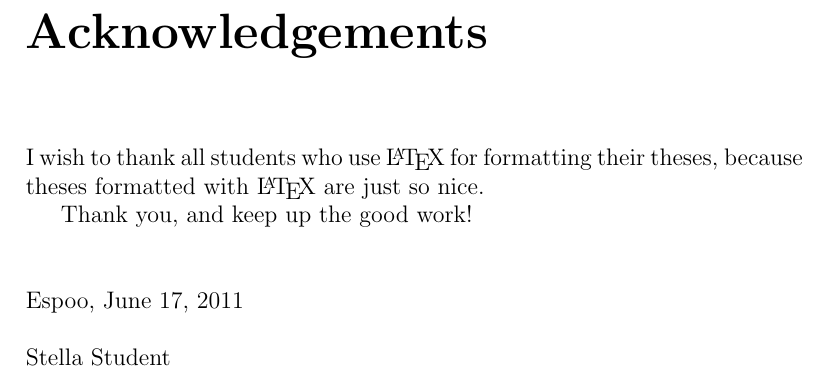
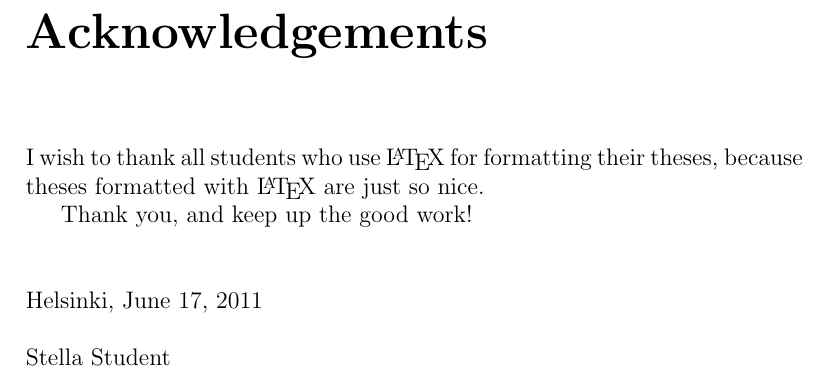
Before and after one commit to rap1ds-testing/aalto-template-test, a LaTeX thesis (dippa.tex): part of page 3 of 27, cut so that both start at the same text. Compiled offline with pdfLaTeX; a LaTeX package or settings file that is missing is left out.

Commit message:
"Update"

```diff
--- a/dippa.tex
+++ b/dippa.tex
@@ -508,7 +508,7 @@ because theses formatted with \LaTeX\ are just so nice.
 Thank you, and keep up the good work!
 \vskip 10mm
 
-\noindent Espoo, \DATE
+\noindent \CITY, \DATE
 \vskip 5mm
 \noindent\AUTHOR
 
```
